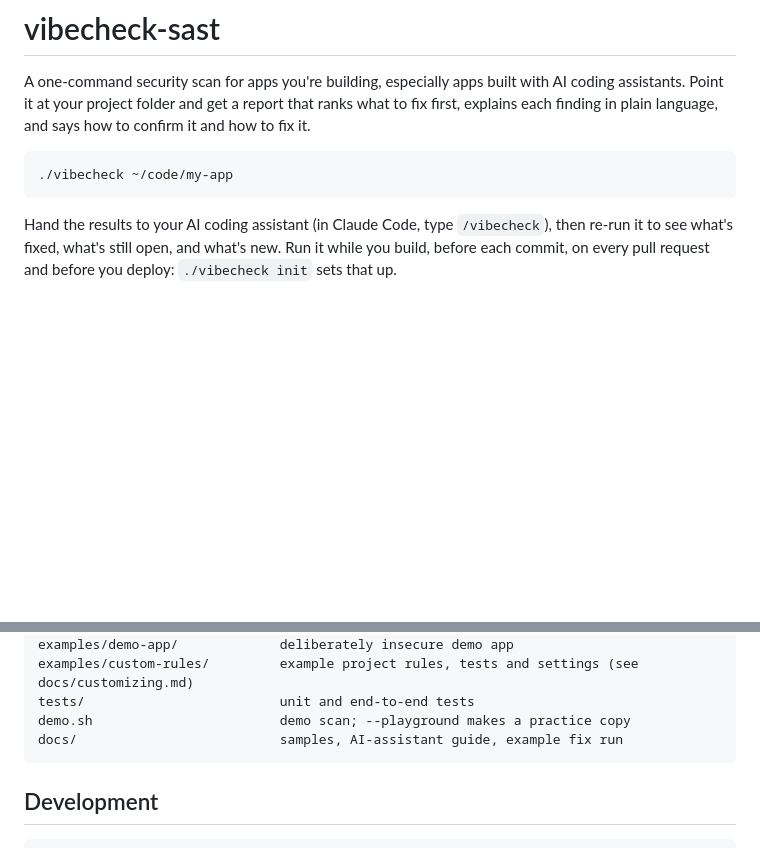
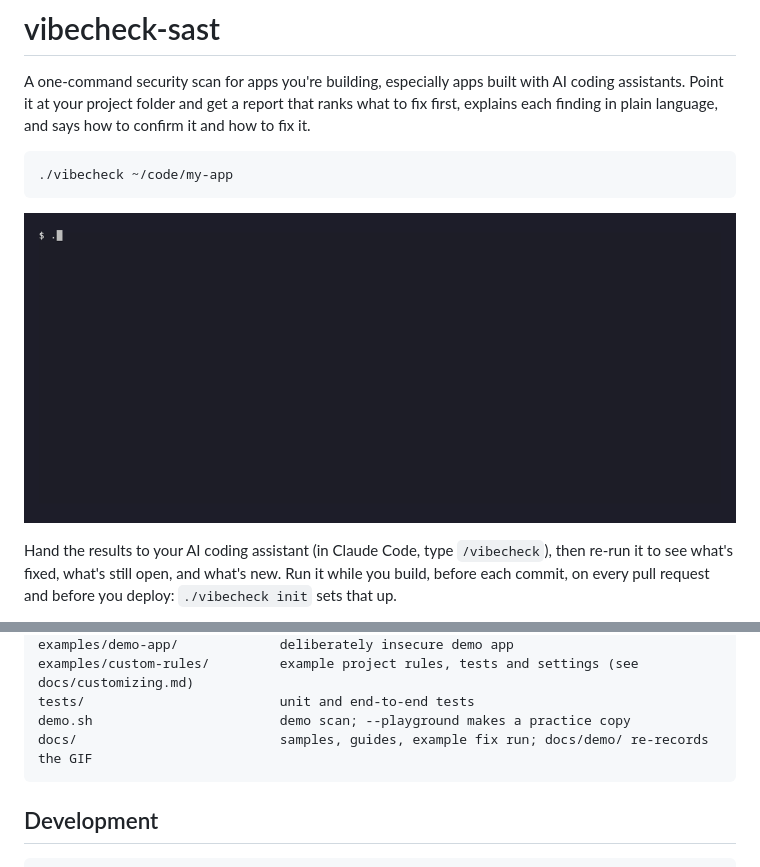
Before and after one commit to a11ymarie/vibecheck-sast, a Markdown page: README.md, 2 parts joined by grey strips. GitHub-like rendering; pictures changed too: docs/demo/demo.gif (added); blank space fills up the shorter version.

Commit message:
Add README demo GIF; show home-relative paths in output

````diff
--- a/README.md
+++ b/README.md
@@ -7,6 +7,8 @@ explains each finding in plain language, and says how to confirm it and how to f
 ```bash
 ./vibecheck ~/code/my-app
 ```
+
+![vibecheck scanning an app, then re-checking after three fixes: 3 fixed, 0 new](docs/demo/demo.gif)
 
 Hand the results to your AI coding assistant (in Claude Code, type `/vibecheck`), then re-run
 it to see what's fixed, what's still open, and what's new. Run it while you build, before each
@@ -268,7 +270,7 @@ examples/demo-app/             deliberately insecure demo app
 examples/custom-rules/         example project rules, tests and settings (see docs/customizing.md)
 tests/                         unit and end-to-end tests
 demo.sh                        demo scan; --playground makes a practice copy
-docs/                          samples, AI-assistant guide, example fix run
+docs/                          samples, guides, example fix run; docs/demo/ re-records the GIF
 ```
 
 ## Development
````
Also changed, not shown: 3 other files.
